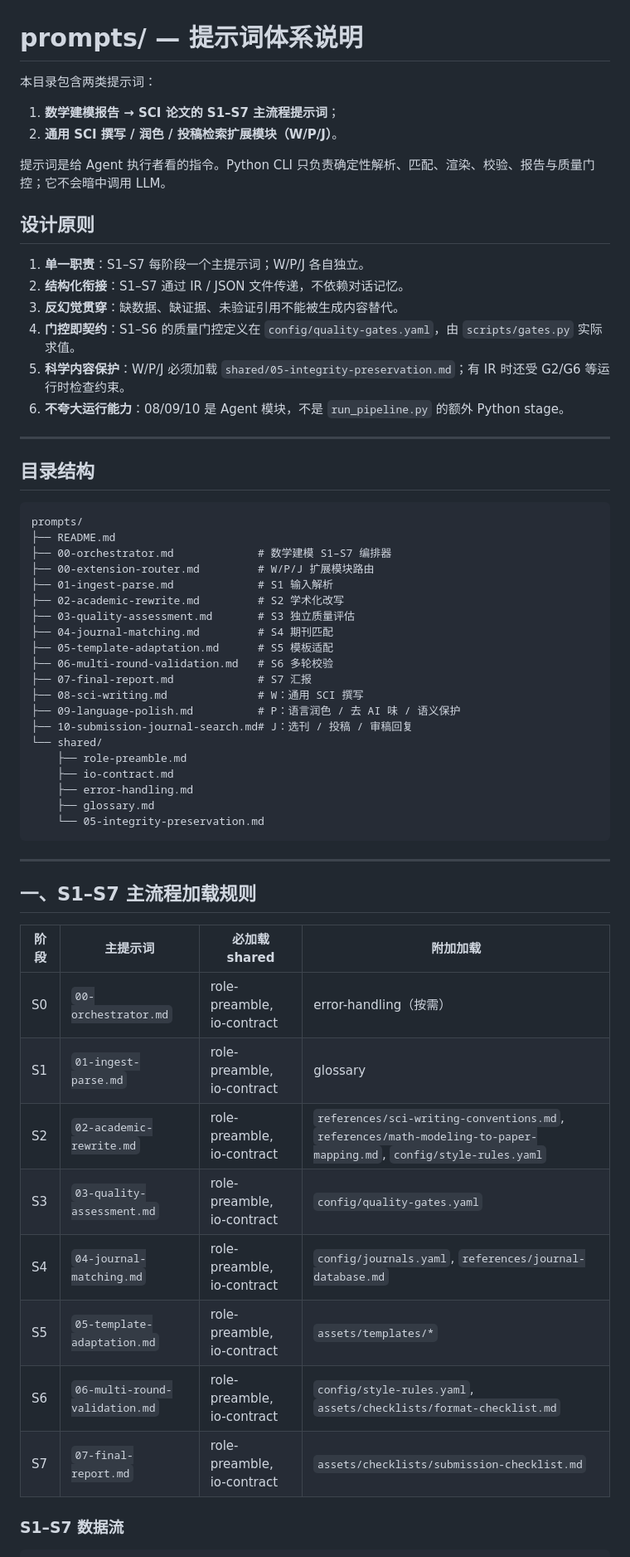
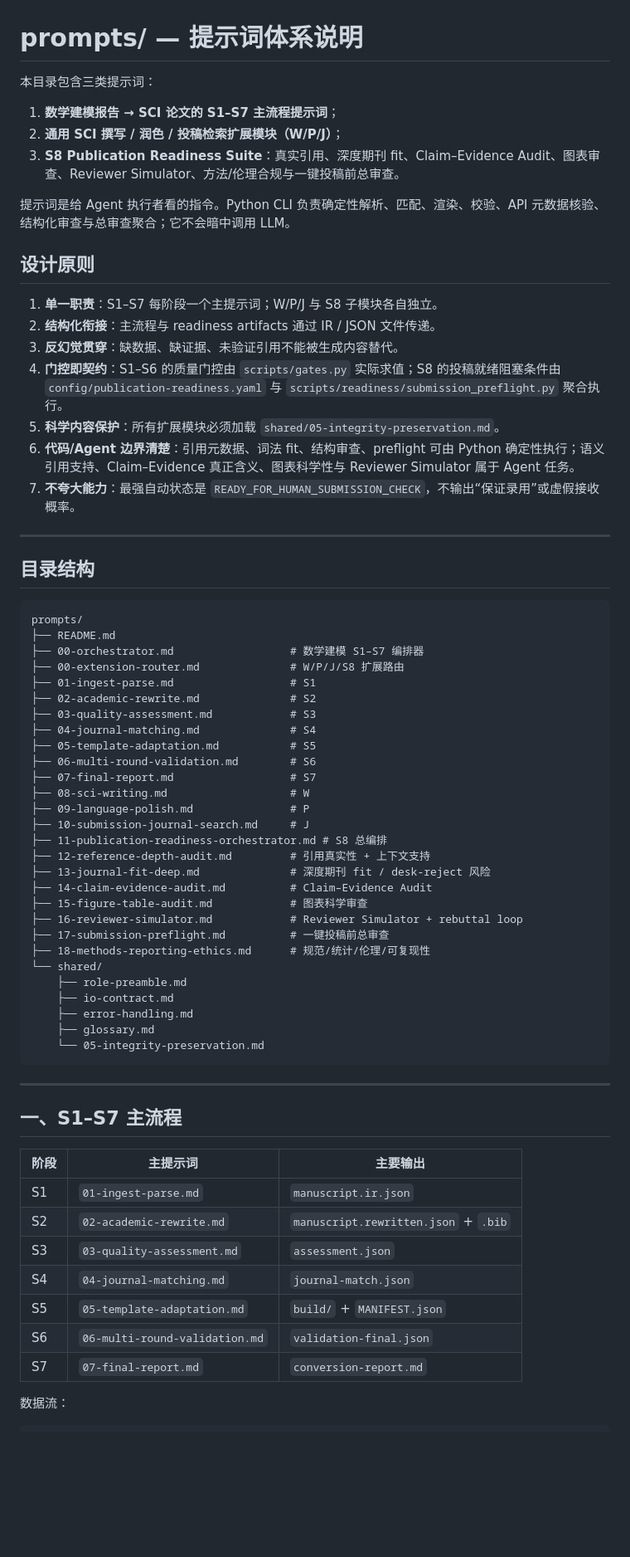
Before and after one commit to siyunhao2025-beep/math-modeling-to-sci-skill, a Markdown page: prompts/README.md, the part around one of its changes. Shown at 83% size. Rendered like a GitHub page; blank space fills up the shorter version.

Commit message:
Document publication readiness prompts

````diff
--- a/prompts/README.md
+++ b/prompts/README.md
@@ -1,20 +1,22 @@
 # prompts/ — 提示词体系说明
 
-本目录包含两类提示词：
+本目录包含三类提示词：
 
 1. **数学建模报告 → SCI 论文的 S1–S7 主流程提示词**；
-2. **通用 SCI 撰写 / 润色 / 投稿检索扩展模块（W/P/J）**。
+2. **通用 SCI 撰写 / 润色 / 投稿检索扩展模块（W/P/J）**；
+3. **S8 Publication Readiness Suite**：真实引用、深度期刊 fit、Claim–Evidence Audit、图表审查、Reviewer Simulator、方法/伦理合规与一键投稿前总审查。
 
-提示词是给 Agent 执行者看的指令。Python CLI 只负责确定性解析、匹配、渲染、校验、报告与质量门控；它不会暗中调用 LLM。
+提示词是给 Agent 执行者看的指令。Python CLI 负责确定性解析、匹配、渲染、校验、API 元数据核验、结构化审查与总审查聚合；它不会暗中调用 LLM。
 
 ## 设计原则
 
-1. **单一职责**：S1–S7 每阶段一个主提示词；W/P/J 各自独立。
-2. **结构化衔接**：S1–S7 通过 IR / JSON 文件传递，不依赖对话记忆。
+1. **单一职责**：S1–S7 每阶段一个主提示词；W/P/J 与 S8 子模块各自独立。
+2. **结构化衔接**：主流程与 readiness artifacts 通过 IR / JSON 文件传递。
 3. **反幻觉贯穿**：缺数据、缺证据、未验证引用不能被生成内容替代。
-4. **门控即契约**：S1–S6 的质量门控定义在 `config/quality-gates.yaml`，由 `scripts/gates.py` 实际求值。
-5. **科学内容保护**：W/P/J 必须加载 `shared/05-integrity-preservation.md`；有 IR 时还受 G2/G6 等运行时检查约束。
-6. **不夸大运行能力**：08/09/10 是 Agent 模块，不是 `run_pipeline.py` 的额外 Python stage。
+4. **门控即契约**：S1–S6 的质量门控由 `scripts/gates.py` 实际求值；S8 的投稿就绪阻塞条件由 `config/publication-readiness.yaml` 与 `scripts/readiness/submission_preflight.py` 聚合执行。
+5. **科学内容保护**：所有扩展模块必须加载 `shared/05-integrity-preservation.md`。
+6. **代码/Agent 边界清楚**：引用元数据、词法 fit、结构审查、preflight 可由 Python 确定性执行；语义引用支持、Claim–Evidence 真正含义、图表科学性与 Reviewer Simulator 属于 Agent 任务。
+7. **不夸大能力**：最强自动状态是 `READY_FOR_HUMAN_SUBMISSION_CHECK`，不输出“保证录用”或虚假接收概率。
 
 ---
 
@@ -23,18 +25,26 @@
 ```text
 prompts/
 ├── README.md
-├── 00-orchestrator.md             # 数学建模 S1–S7 编排器
-├── 00-extension-router.md         # W/P/J 扩展模块路由
-├── 01-ingest-parse.md             # S1 输入解析
-├── 02-academic-rewrite.md         # S2 学术化改写
-├── 03-quality-assessment.md       # S3 独立质量评估
-├── 04-journal-matching.md         # S4 期刊匹配
-├── 05-template-adaptation.md      # S5 模板适配
-├── 06-multi-round-validation.md   # S6 多轮校验
-├── 07-final-report.md             # S7 汇报
-├── 08-sci-writing.md              # W：通用 SCI 撰写
-├── 09-language-polish.md          # P：语言润色 / 去 AI 味 / 语义保护
-├── 10-submission-journal-search.md# J：选刊 / 投稿 / 审稿回复
+├── 00-orchestrator.md                  # 数学建模 S1–S7 编排器
+├── 00-extension-router.md              # W/P/J/S8 扩展路由
+├── 01-ingest-parse.md                  # S1
+├── 02-academic-rewrite.md              # S2
+├── 03-quality-assessment.md            # S3
+├── 04-journal-matching.md              # S4
+├── 05-template-adaptation.md           # S5
+├── 06-multi-round-validation.md        # S6
+├── 07-final-report.md                  # S7
+├── 08-sci-writing.md                   # W
+├── 09-language-polish.md               # P
+├── 10-submission-journal-search.md     # J
+├── 11-publication-readiness-orchestrator.md # S8 总编排
+├── 12-reference-depth-audit.md         # 引用真实性 + 上下文支持
+├── 13-journal-fit-deep.md              # 深度期刊 fit / desk-reject 风险
+├── 14-claim-evidence-audit.md          # Claim–Evidence Audit
+├── 15-figure-table-audit.md            # 图表科学审查
+├── 16-reviewer-simulator.md            # Reviewer Simulator + rebuttal loop
+├── 17-submission-preflight.md          # 一键投稿前总审查
+├── 18-methods-reporting-ethics.md      # 规范/统计/伦理/可复现性
 └── shared/
     ├── role-preamble.md
     ├── io-contract.md
@@ -45,19 +55,18 @@ prompts/
 
 ---
 
-## 一、S1–S7 主流程加载规则
+## 一、S1–S7 主流程
 
-| 阶段 | 主提示词 | 必加载 shared | 附加加载 |
-|---|---|---|---|
-| S0 | `00-orchestrator.md` | role-preamble, io-contract | error-handling（按需） |
-| S1 | `01-ingest-parse.md` | role-preamble, io-contract | glossary |
-| S2 | `02-academic-rewrite.md` | role-preamble, io-contract | `references/sci-writing-conventions.md`, `references/math-modeling-to-paper-mapping.md`, `config/style-rules.yaml` |
-| S3 | `03-quality-assessment.md` | role-preamble, io-contract | `config/quality-gates.yaml` |
-| S4 | `04-journal-matching.md` | role-preamble, io-contract | `config/journals.yaml`, `references/journal-database.md` |
-| S5 | `05-template-adaptation.md` | role-preamble, io-contract | `assets/templates/*` |
-| S6 | `06-multi-round-validation.md` | role-preamble, io-contract | `config/style-rules.yaml`, `assets/checklists/format-checklist.md` |
-| S7 | `07-final-report.md` | role-preamble, io-contract | `assets/checklists/submission-checklist.md` |
+| 阶段 | 主提示词 | 主要输出 |
+|---|---|---|
+| S1 | `01-ingest-parse.md` | `manuscript.ir.json` |
+| S2 | `02-academic-rewrite.md` | `manuscript.rewritten.json` + `.bib` |
+| S3 | `03-quality-assessment.md` | `assessment.json` |
+| S4 | `04-journal-matching.md` | `journal-match.json` |
+| S5 | `05-template-adaptation.md` | `build/` + `MANIFEST.json` |
+| S6 | `06-multi-round-validation.md` | `validation-final.json` |
+| S7 | `07-final-report.md` | `conversion-report.md` |
 
-### S1–S7 数据流
+数据流：
 
 ```text
````
Also changed, not shown: other parts of prompts/README.md (+87 -80 lines).
